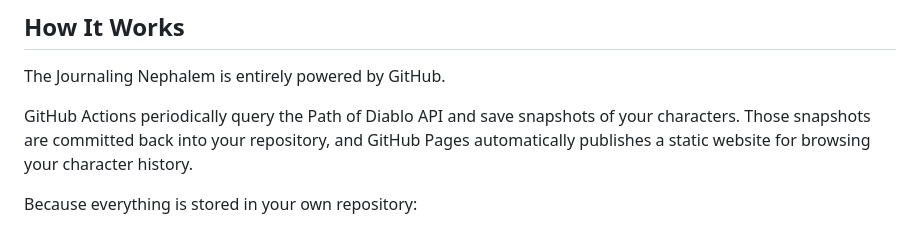
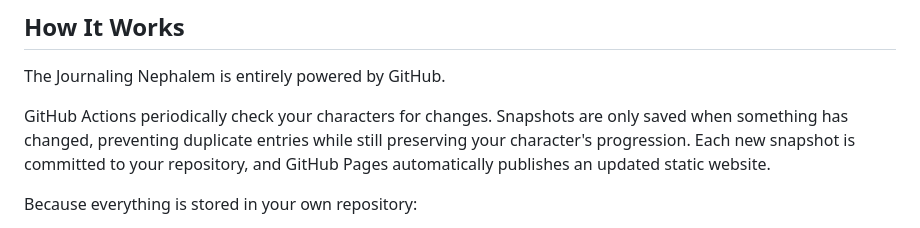
Before and after one commit to qordwasalreadytaken/My-PoD-Characters, a Markdown page: readme.md, the part around the change. Rendered like a GitHub page.

Commit message:
readme work

```diff
--- a/readme.md
+++ b/readme.md
@@ -64,7 +64,7 @@ That's it.
 
 The Journaling Nephalem is entirely powered by GitHub.
 
-GitHub Actions periodically query the Path of Diablo API and save snapshots of your characters. Those snapshots are committed back into your repository, and GitHub Pages automatically publishes a static website for browsing your character history.
+GitHub Actions periodically check your characters for changes. Snapshots are only saved when something has changed, preventing duplicate entries while still preserving your character's progression. Each new snapshot is committed to your repository, and GitHub Pages automatically publishes an updated static website.
 
 Because everything is stored in your own repository:
 
```
